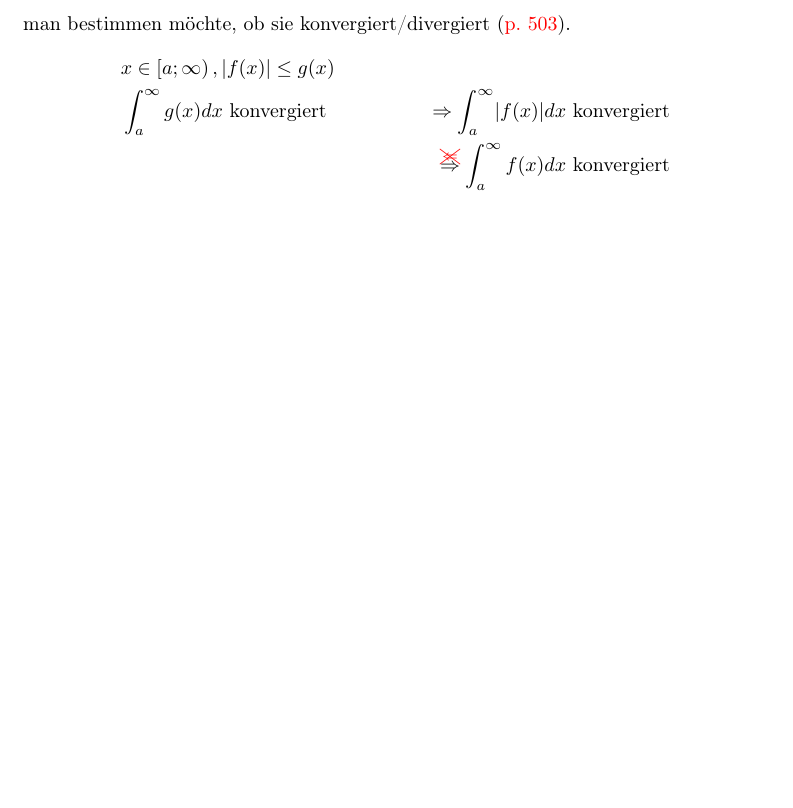
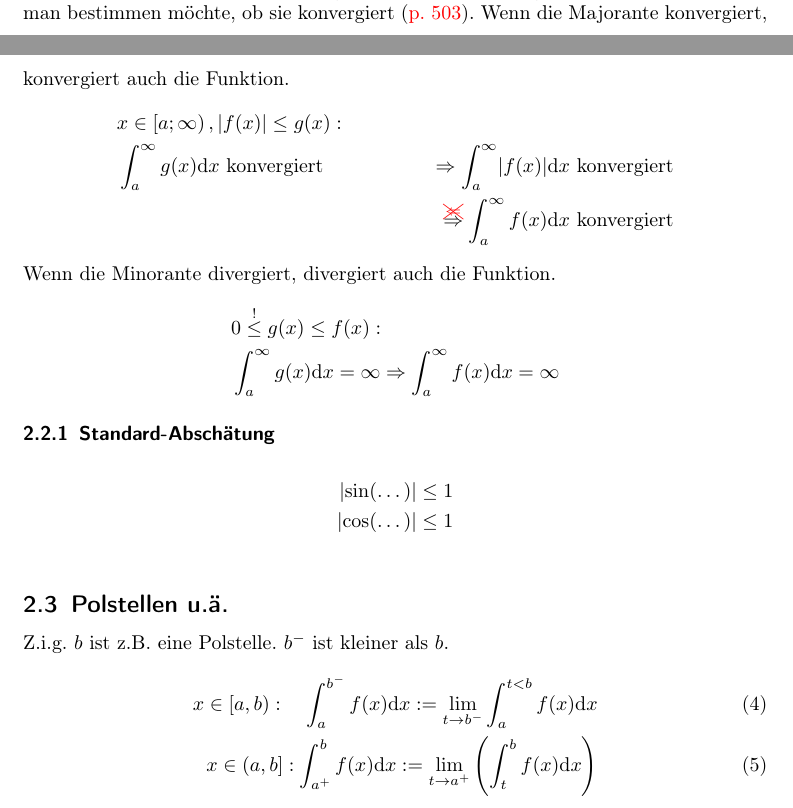
Before and after one commit to westernwolf/Ana2, a LaTeX document (Analysis_2.tex, which reads SubFiles/Uneigentliche_Integrale.tex): part of page 4 of 4 before the commit and two parts of pages 3 and 4 of 4 after it, the two joined at a grey line, cut so that both start at the same text, the shorter picture padded with empty space. Compiled offline with pdfLaTeX.

Commit message:
2020_02_28

```diff
--- a/Analysis_2.tex
+++ b/Analysis_2.tex
@@ -17,6 +17,7 @@
 
 \newcommand{\R}[0]{\text{\rmfamily I\!R}}
 \newcommand{\D}[0]{\text{\rmfamily I\!D}}
+\newcommand{\dx}[0]{\mathrm{d}x}
 \newcommand{\abs}[1]{\lvert #1\rvert}
 
 %\title{Analysis (Spick)}
--- a/SubFiles/Uneigentliche_Integrale.tex
+++ b/SubFiles/Uneigentliche_Integrale.tex
@@ -19,9 +19,27 @@ Das Intervall ($\vec{x}$) kann $\infty$ sein, oder der Wertebereich ($\vec{y}$).
 \end{align*}
 \subsection{Majorante/Minorante}
 Dies ist Vergleichbar mit Majorante und Minorante einer Folge.\\
-Man wählt eine Funktion die immer grösser ist als der Betrag der Funktion, von welcher man bestimmen möchte, ob sie konvergiert/divergiert ({\color{red}p. 503}).
+Man wählt eine Funktion die immer grösser ist als der Betrag der Funktion, von welcher man bestimmen möchte, ob sie konvergiert ({\color{red}p. 503}). Wenn die Majorante konvergiert, konvergiert auch die Funktion.
 \begin{align*}
-& x \in\left[a;\infty\right),\abs{f(x)} \leq g(x)\\
-&\int^\infty_a g(x)dx \text{ konvergiert}&\Rightarrow\int^\infty_a \abs{f(x)}dx \text{ konvergiert}\\
-&&\stackrel{{\color{red}\xcancel{\Leftarrow}}}{\Rightarrow}\int^\infty_af(x)dx \text{ konvergiert}
+& x \in\left[a;\infty\right),\abs{f(x)} \leq g(x):\\
+&\int^\infty_a g(x)\dx \text{ konvergiert}&\Rightarrow\int^\infty_a \abs{f(x)}\dx \text{ konvergiert}\\
+&&\stackrel{{\color{red}\xcancel{\Leftarrow}}}{\Rightarrow}\int^\infty_af(x)\dx \text{ konvergiert}
 \end{align*}
+Wenn die Minorante divergiert, divergiert auch die Funktion.
+\begin{align*}
+&0\stackrel{!}{\leq}g(x)\leq f(x):\\
+&\int^\infty_a g(x)\dx=\infty \Rightarrow\int^\infty_af(x)\dx =\infty
+\end{align*}
+
+\subsubsection{Standard-Abschätung}
+\begin{align*}
+\abs{\sin({\dots)}}&\leq1\\
+\abs{\cos({\dots)}}&\leq1\\
+\end{align*}
+
+\subsection{Polstellen u.ä.}
+Z.i.g. $b$ ist z.B. eine Polstelle. $b^-$ ist kleiner als $b$.
+\begin{align}
+x\in\left[a,b\right):\quad \int^{b^-}_a f(x)\dx:=\lim_{t\rightarrow b^-} \int^{t<b}_af(x)\dx\\
+x\in\left(a,b\right]:\int^b_{a^+}f(x)\dx:= \lim_{t\rightarrow a^+}\left(\int^b_tf(x)\dx\right)
+\end{align}
```
Also changed, not shown: Analysis_2.pdf, SubFiles/Uneigentliche_Integrale.tex (12 more changed lines).
